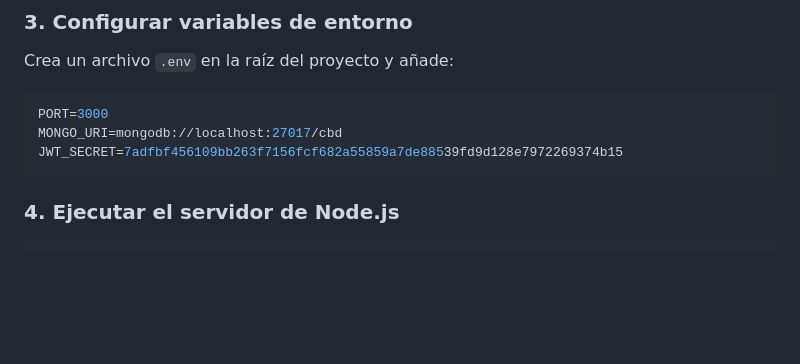
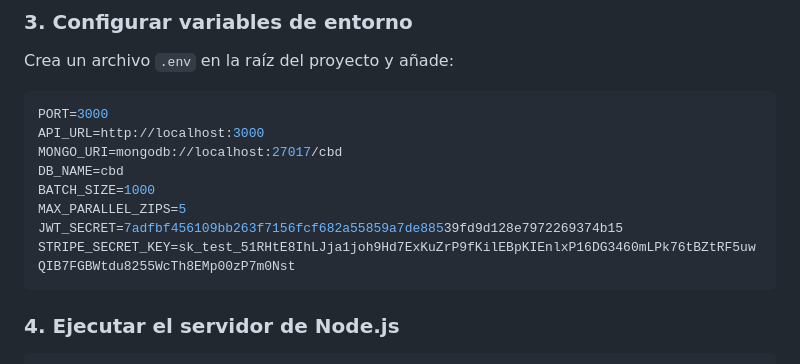
Before and after one commit to edurobrus/GR11-HB03-ExpressMongoose-API, a Markdown page: README.md, the part around the change. Drawn GitHub-style; blank space fills up the shorter version.

````diff
--- a/README.md
+++ b/README.md
@@ -46,8 +46,13 @@ Crea un archivo `.env` en la raíz del proyecto y añade:
 
 ```env
 PORT=3000
+API_URL=http://localhost:3000
 MONGO_URI=mongodb://localhost:27017/cbd
+DB_NAME=cbd
+BATCH_SIZE=1000
+MAX_PARALLEL_ZIPS=5
 JWT_SECRET=7adfbf456109bb263f7156fcf682a55859a7de88539fd9d128e7972269374b15
+STRIPE_SECRET_KEY=sk_test_51RHtE8IhLJja1joh9Hd7ExKuZrP9fKilEBpKIEnlxP16DG3460mLPk76tBZtRF5uwQIB7FGBWtdu8255WcTh8EMp00zP7m0Nst
 ```
 
 ### 4. Ejecutar el servidor de Node.js
````
